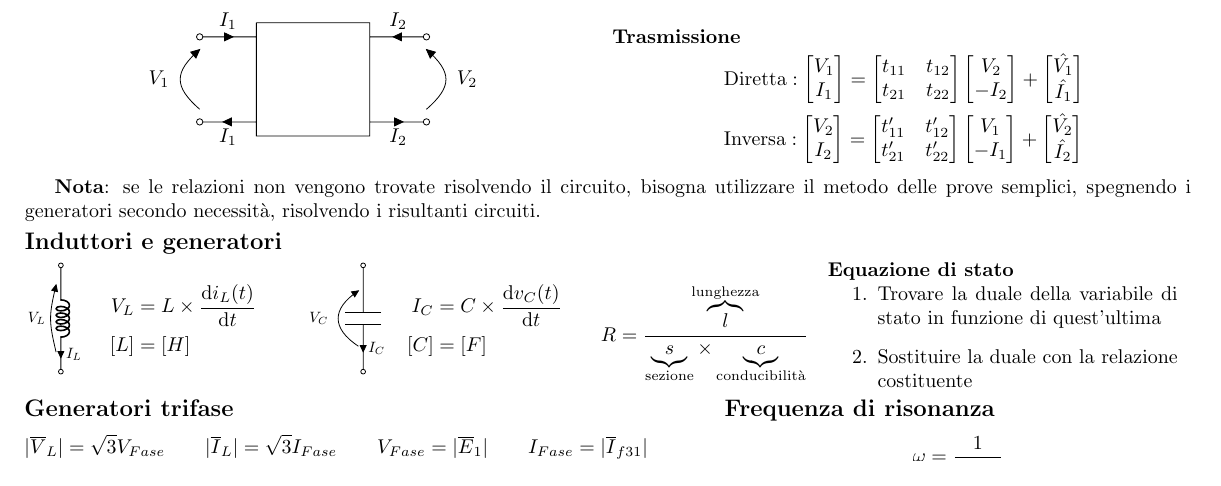
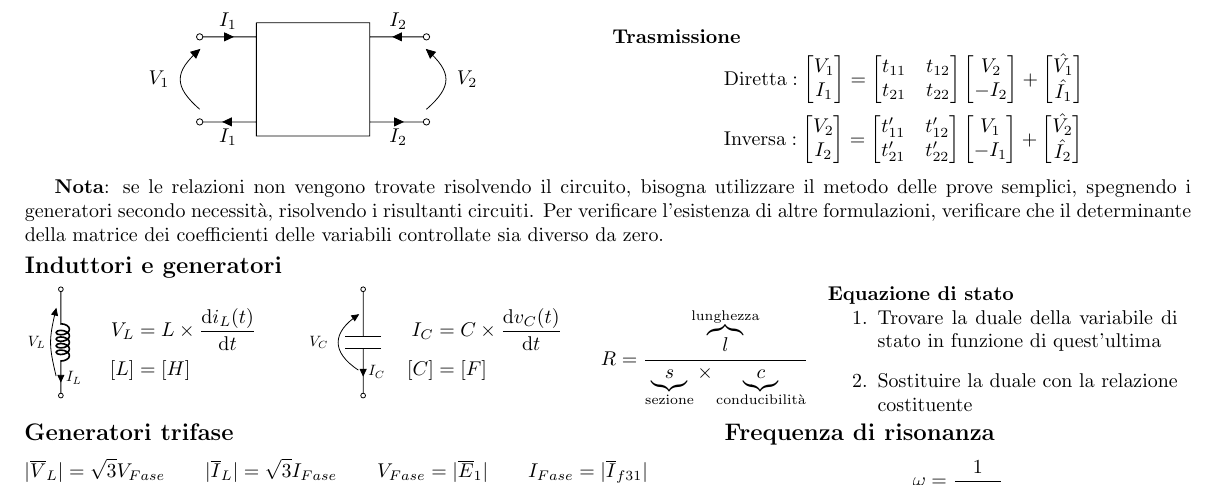
Before and after one commit to laughinginloud/schemiRiassuntivi, a LaTeX document (elettrotecnica/elettrotecnica.tex): part of page 1 of 2, cut so that both start at the same text. Compiled offline with pdfLaTeX.

Commit message:
Aggiunta esistenza formulazione

```diff
--- a/elettrotecnica/elettrotecnica.tex
+++ b/elettrotecnica/elettrotecnica.tex
@@ -388,7 +388,9 @@
         \medskip
 
         \textbf{Nota}: se le relazioni non vengono trovate risolvendo il circuito, bisogna utilizzare il metodo delle
-        prove semplici, spegnendo i generatori secondo necessità, risolvendo i risultanti circuiti.
+        prove semplici, spegnendo i generatori secondo necessità, risolvendo i risultanti circuiti. Per verificare
+        l'esistenza di altre formulazioni, verificare che il determinante della matrice dei coefficienti delle
+        variabili controllate sia diverso da zero.
 
     \vspace{-\baselineskip}
     \subsection*{Induttori e generatori}
```
Also changed, not shown: elettrotecnica/elettrotecnica.pdf.
